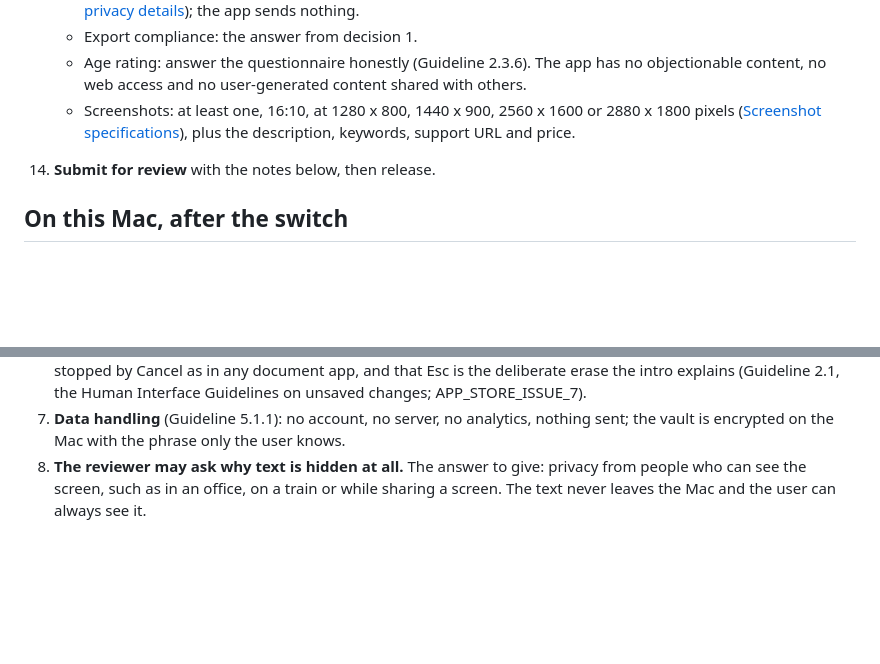
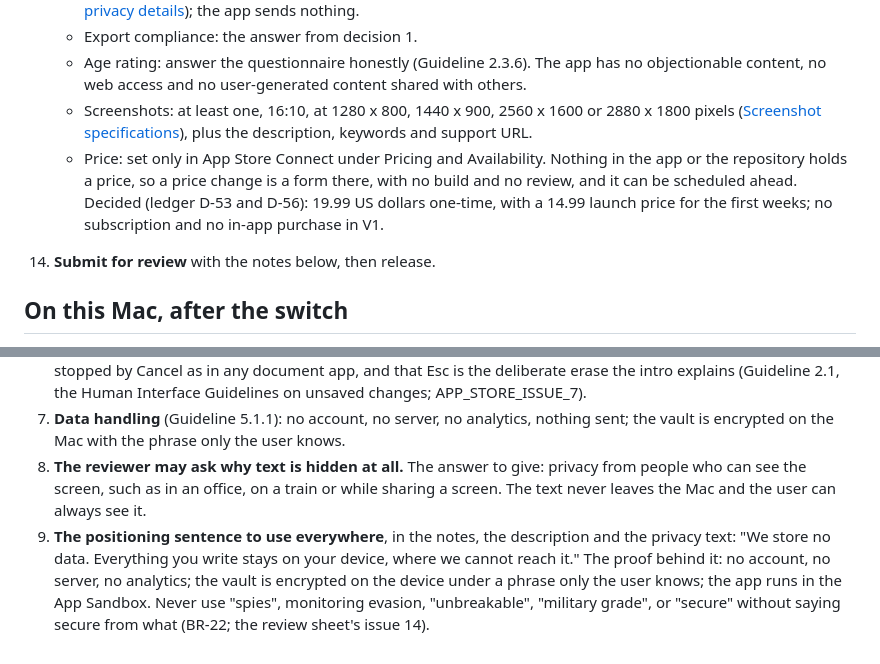
Before and after one commit to PranavOngole/cover-story, a Markdown page: desktop/APPSTORE.md, 2 parts joined by grey strips. Rendered like a GitHub page; blank space fills up the shorter version.

Commit message:
Record the price and the positioning sentence in the App Store steps
The price is set only in App Store Connect under Pricing and Availability;
nothing in the app or the repository holds one, so a change is a form
there with no build and no review, and can be scheduled ahead. Decided
tonight (ledger D-53 and D-56): 19.99 US dollars one-time, 14.99 for the
first weeks, no subscription and no in-app purchase in V1. The review notes
carry the positioning sentence, the proof behind it and the words never to
use (BR-22, the review sheet's issue 14).

```diff
--- a/desktop/APPSTORE.md
+++ b/desktop/APPSTORE.md
@@ -59,7 +59,8 @@ Not yet seen in a running app: whether the page shows at all without a network e
     - App Privacy: choose "Data Not Collected". Apple defines collecting as transmitting data off the device ([App privacy details](https://developer.apple.com/app-store/app-privacy-details/)); the app sends nothing.
     - Export compliance: the answer from decision 1.
     - Age rating: answer the questionnaire honestly (Guideline 2.3.6). The app has no objectionable content, no web access and no user-generated content shared with others.
-    - Screenshots: at least one, 16:10, at 1280 x 800, 1440 x 900, 2560 x 1600 or 2880 x 1800 pixels ([Screenshot specifications](https://developer.apple.com/help/app-store-connect/reference/app-information/screenshot-specifications)), plus the description, keywords, support URL and price.
+    - Screenshots: at least one, 16:10, at 1280 x 800, 1440 x 900, 2560 x 1600 or 2880 x 1800 pixels ([Screenshot specifications](https://developer.apple.com/help/app-store-connect/reference/app-information/screenshot-specifications)), plus the description, keywords and support URL.
+    - Price: set only in App Store Connect under Pricing and Availability. Nothing in the app or the repository holds a price, so a price change is a form there, with no build and no review, and it can be scheduled ahead. Decided (ledger D-53 and D-56): 19.99 US dollars one-time, with a 14.99 launch price for the first weeks; no subscription and no in-app purchase in V1.
 14. **Submit for review** with the notes below, then release.
 
 ## On this Mac, after the switch
@@ -80,3 +81,4 @@ The app's purpose is to show a plausible document while the real text stays hidd
 8. **Unsaved text is not lost in silence.** Say in the notes that closing or quitting with text on the page and no vault open shows a standard "Quit without saving?" sheet (Cancel is the default button; Quit erases), that a logout is stopped by Cancel as in any document app, and that Esc is the deliberate erase the intro explains (Guideline 2.1, the Human Interface Guidelines on unsaved changes; APP_STORE_ISSUE_7).
 6. **Data handling** (Guideline 5.1.1): no account, no server, no analytics, nothing sent; the vault is encrypted on the Mac with the phrase only the user knows.
 7. **The reviewer may ask why text is hidden at all.** The answer to give: privacy from people who can see the screen, such as in an office, on a train or while sharing a screen. The text never leaves the Mac and the user can always see it.
+9. **The positioning sentence to use everywhere**, in the notes, the description and the privacy text: "We store no data. Everything you write stays on your device, where we cannot reach it." The proof behind it: no account, no server, no analytics; the vault is encrypted on the device under a phrase only the user knows; the app runs in the App Sandbox. Never use "spies", monitoring evasion, "unbreakable", "military grade", or "secure" without saying secure from what (BR-22; the review sheet's issue 14).
```
